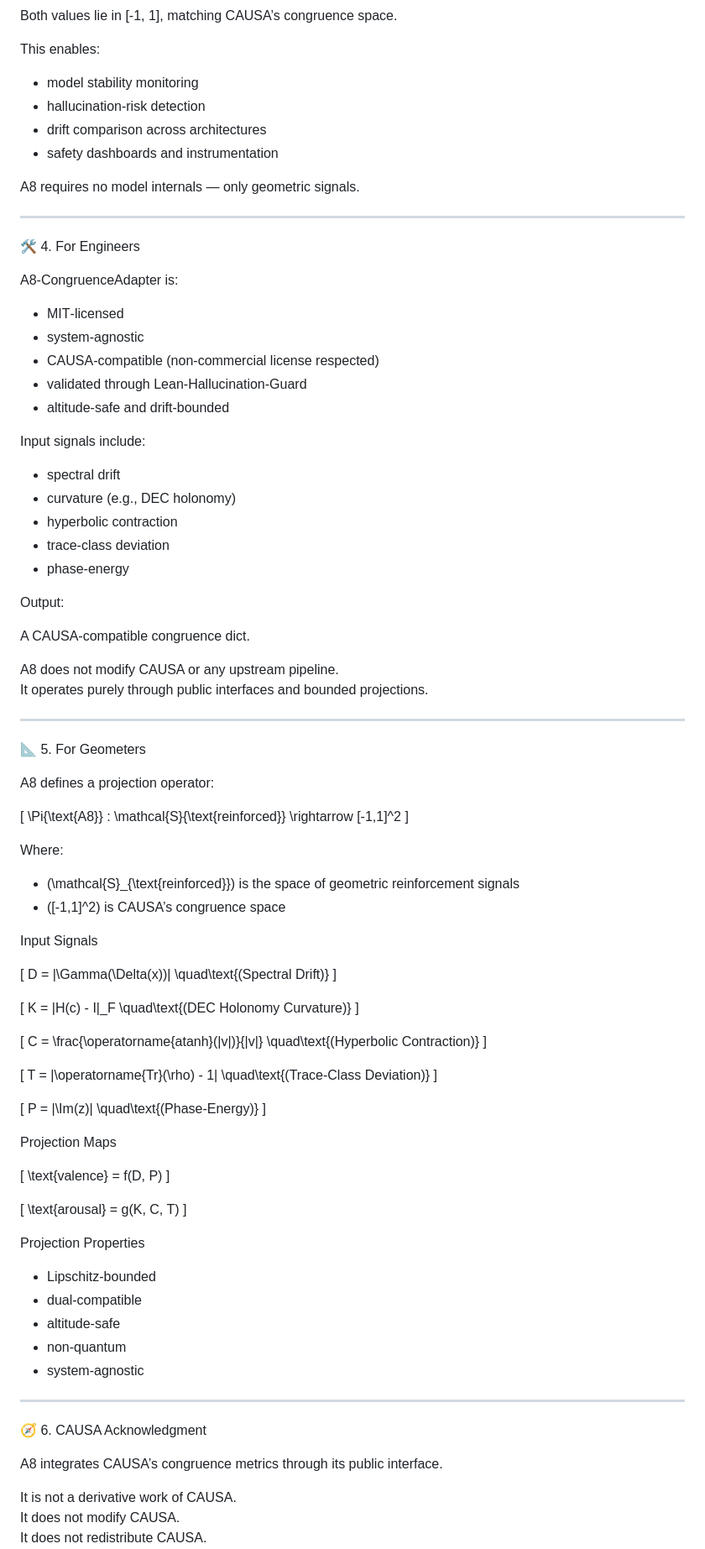
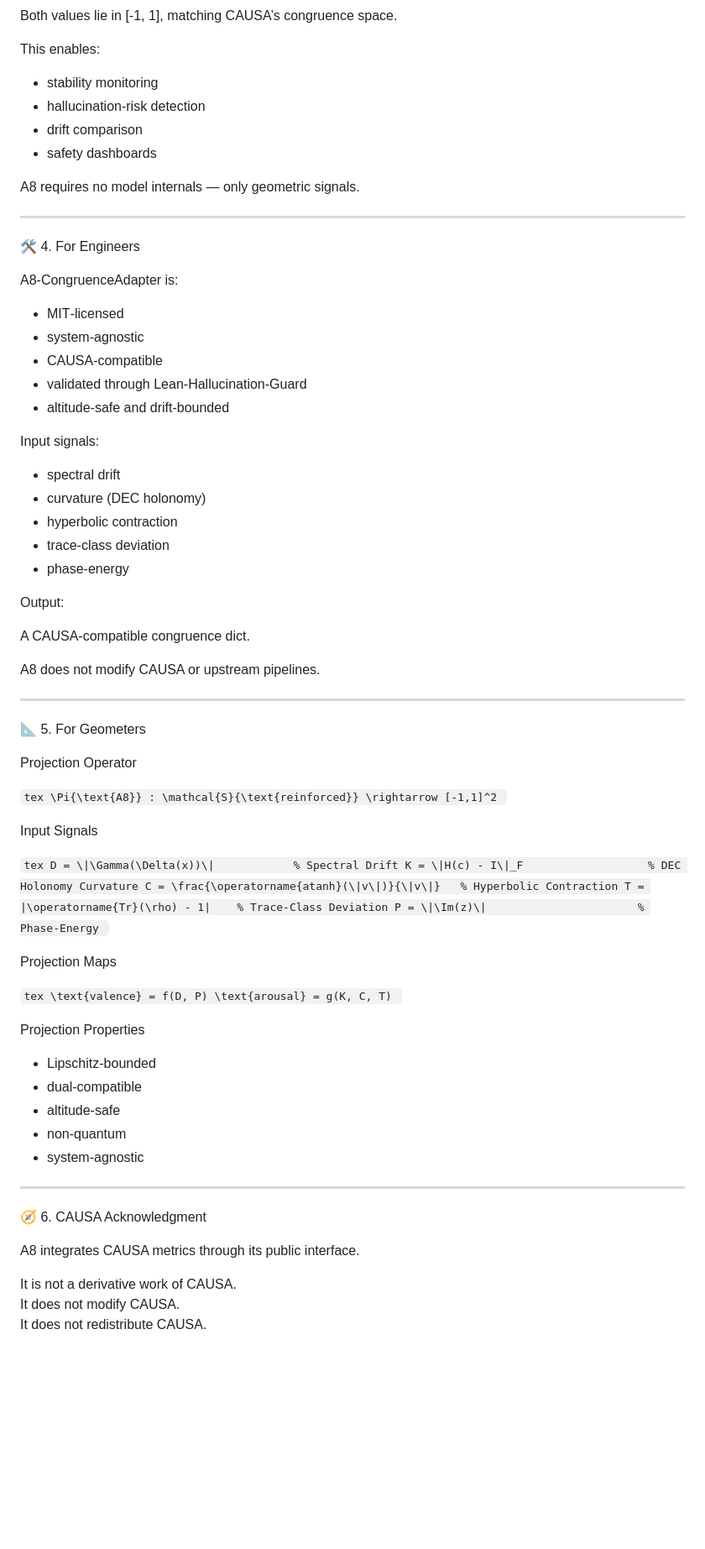
Before and after one commit to Borealiscodes/A8-CongruenceAdapter, a Markdown page: README.md, the part around one of its changes. Shown at 84% size. GitHub-like rendering; blank space fills up the shorter version.

```diff
--- a/README.md
+++ b/README.md
@@ -87,10 +81,10 @@ Both values lie in [-1, 1], matching CAUSA’s congruence space.
 
 This enables:
 
-- model stability monitoring
+- stability monitoring
 - hallucination‑risk detection
-- drift comparison across architectures
-- safety dashboards and instrumentation
+- drift comparison
+- safety dashboards
 
 A8 requires no model internals — only geometric signals.
 
@@ -102,14 +96,14 @@ A8‑CongruenceAdapter is:
 
 - MIT‑licensed
 - system‑agnostic
-- CAUSA‑compatible (non‑commercial license respected)
+- CAUSA‑compatible
 - validated through Lean‑Hallucination‑Guard
 - altitude‑safe and drift‑bounded
 
-Input signals include:
+Input signals:
 
 - spectral drift
-- curvature (e.g., DEC holonomy)
+- curvature (DEC holonomy)
 - hyperbolic contraction
 - trace‑class deviation
 - phase‑energy
@@ -118,55 +112,34 @@ Output:
 
 A CAUSA‑compatible congruence dict.
 
-A8 does not modify CAUSA or any upstream pipeline.
-It operates purely through public interfaces and bounded projections.
+A8 does not modify CAUSA or upstream pipelines.
 
 ---
 
 📐 5. For Geometers
 
-A8 defines a projection operator:
+Projection Operator
 
-\[
+`tex
 \Pi{\text{A8}} : \mathcal{S}{\text{reinforced}} \rightarrow [-1,1]^2
-\]
-
-Where:
-
-- \(\mathcal{S}_{\text{reinforced}}\) is the space of geometric reinforcement signals
-- \([-1,1]^2\) is CAUSA’s congruence space
+`
 
 Input Signals
 
-\[
-D = \|\Gamma(\Delta(x))\| \quad\text{(Spectral Drift)}
-\]
-
-\[
-K = \|H(c) - I\|_F \quad\text{(DEC Holonomy Curvature)}
-\]
-
-\[
-C = \frac{\operatorname{atanh}(\|v\|)}{\|v\|} \quad\text{(Hyperbolic Contraction)}
-\]
-
-\[
-T = |\operatorname{Tr}(\rho) - 1| \quad\text{(Trace-Class Deviation)}
-\]
-
-\[
-P = \|\Im(z)\| \quad\text{(Phase-Energy)}
-\]
+`tex
+D = \|\Gamma(\Delta(x))\|            % Spectral Drift
+K = \|H(c) - I\|_F                   % DEC Holonomy Curvature
+C = \frac{\operatorname{atanh}(\|v\|)}{\|v\|}   % Hyperbolic Contraction
+T = |\operatorname{Tr}(\rho) - 1|    % Trace-Class Deviation
+P = \|\Im(z)\|                       % Phase-Energy
+`
 
 Projection Maps
 
-\[
+`tex
 \text{valence} = f(D, P)
-\]
-
-\[
 \text{arousal} = g(K, C, T)
-\]
+`
 
 Projection Properties
 
@@ -180,7 +153,7 @@ Projection Properties
 
 🧭 6. CAUSA Acknowledgment
 
-A8 integrates CAUSA’s congruence metrics through its public interface.
+A8 integrates CAUSA metrics through its public interface.
 
 It is not a derivative work of CAUSA.
 It does not modify CAUSA.
```
Also changed, not shown: other parts of README.md (+11 -20 lines).
